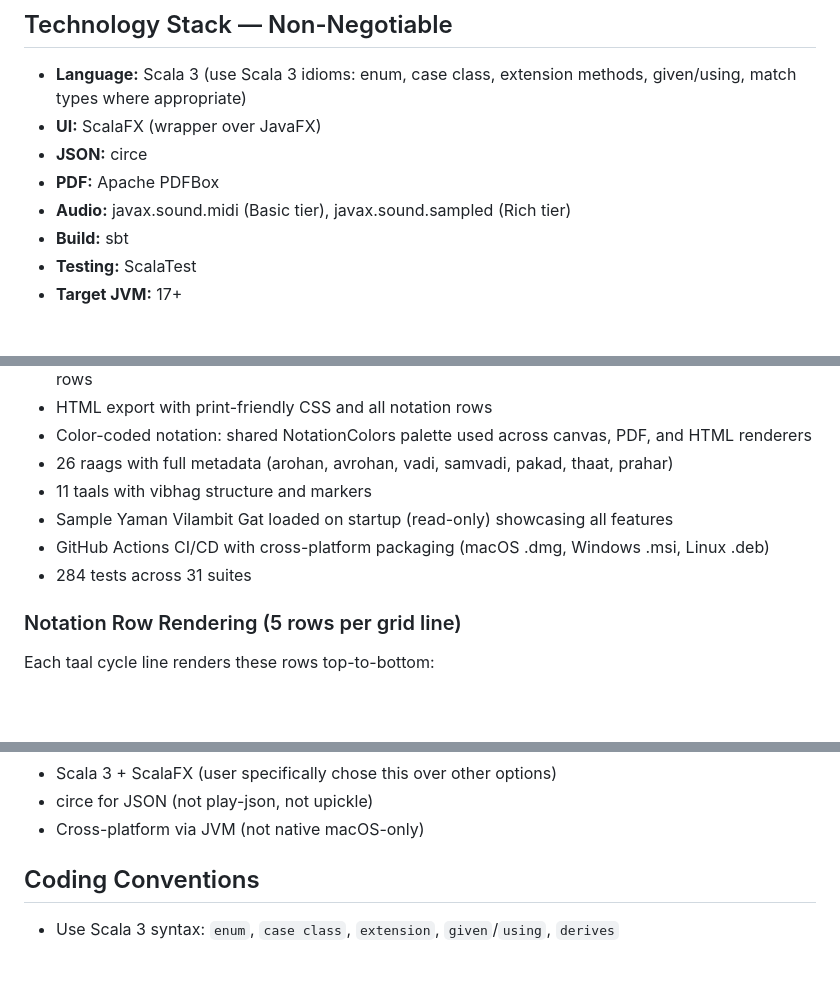
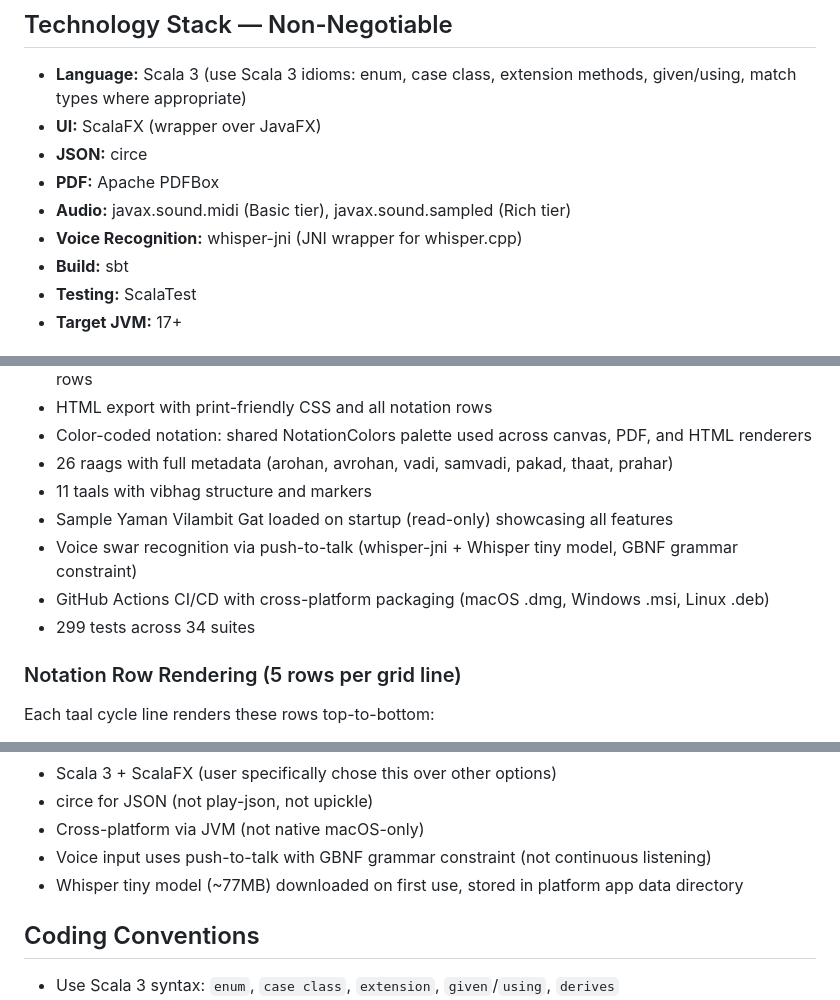
Before and after one commit to bharath12345/sangeet_notes_editor, a Markdown page: CLAUDE.md, 3 parts joined by grey strips. Drawn GitHub-style; blank space fills up the shorter version.

Commit message:
docs: update CLAUDE.md with voice swar recognition details
Co-Authored-By: Claude Opus 4.6 <noreply@anthropic.com>

```diff
--- a/CLAUDE.md
+++ b/CLAUDE.md
@@ -19,6 +19,7 @@ His guruji teaches him Hindustani classical music primarily, but occasionally Ca
 - **JSON:** circe
 - **PDF:** Apache PDFBox
 - **Audio:** javax.sound.midi (Basic tier), javax.sound.sampled (Rich tier)
+- **Voice Recognition:** whisper-jni (JNI wrapper for whisper.cpp)
 - **Build:** sbt
 - **Testing:** ScalaTest
 - **Target JVM:** 17+
@@ -147,8 +149,9 @@ sangeet/
 - 26 raags with full metadata (arohan, avrohan, vadi, samvadi, pakad, thaat, prahar)
 - 11 taals with vibhag structure and markers
 - Sample Yaman Vilambit Gat loaded on startup (read-only) showcasing all features
+- Voice swar recognition via push-to-talk (whisper-jni + Whisper tiny model, GBNF grammar constraint)
 - GitHub Actions CI/CD with cross-platform packaging (macOS .dmg, Windows .msi, Linux .deb)
-- 284 tests across 31 suites
+- 299 tests across 34 suites
 
 ### Notation Row Rendering (5 rows per grid line)
 Each taal cycle line renders these rows top-to-bottom:
@@ -183,6 +186,8 @@ Each taal cycle line renders these rows top-to-bottom:
 - Scala 3 + ScalaFX (user specifically chose this over other options)
 - circe for JSON (not play-json, not upickle)
 - Cross-platform via JVM (not native macOS-only)
+- Voice input uses push-to-talk with GBNF grammar constraint (not continuous listening)
+- Whisper tiny model (~77MB) downloaded on first use, stored in platform app data directory
 
 ## Coding Conventions
 
```
Also changed, not shown: other parts of CLAUDE.md (+1 -0 lines).
